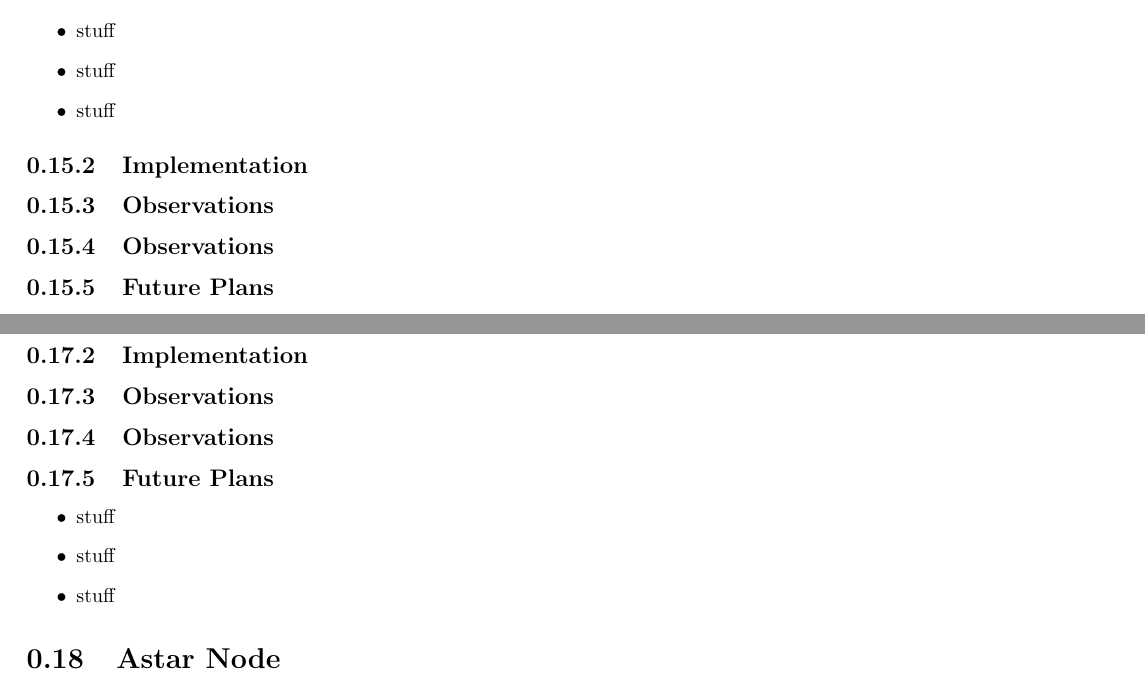
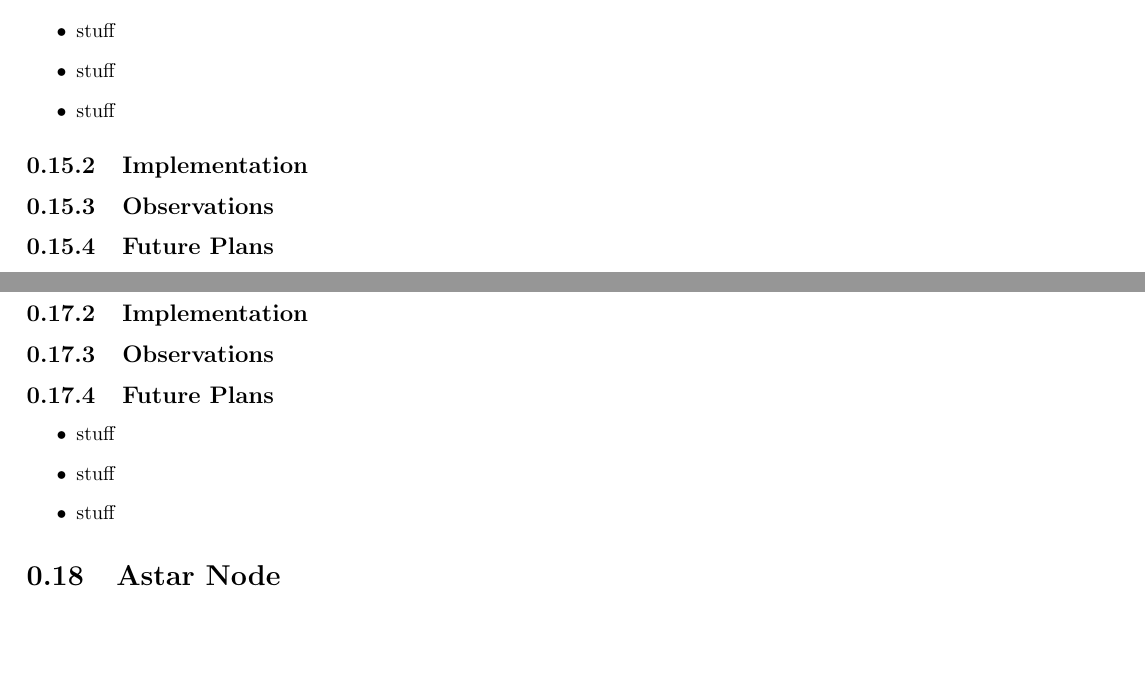
Before and after one commit to rhololkeolke/EECS-376-Alpha, a LaTeX document (docs/midterm_report/alpha_midterm_report.tex, which reads docs/midterm_report/costmap.tex, docs/midterm_report/kinect.tex): two parts of pages 27 and 28 of 33, joined at a grey line, cut so that both start at the same text, the shorter picture padded with empty space. Compiled offline with pdfLaTeX.

Commit message:
Removed duplicate observation sections

```diff
--- a/docs/midterm_report/costmap.tex
+++ b/docs/midterm_report/costmap.tex
@@ -26,9 +26,6 @@ of inputs such as:
 \subsection{Observations}
 
 
-\subsection{Observations}
-
-
 \subsection{Future Plans}
 
 \begin{itemize}
--- a/docs/midterm_report/kinect.tex
+++ b/docs/midterm_report/kinect.tex
@@ -23,8 +23,6 @@ of inputs such as:
 \subsection{Implementation}
 
 
-\subsection{Observations}
-
 
 \subsection{Observations}
 
```
Also changed, not shown: docs/midterm_report/position.tex (+0 -3 lines).
